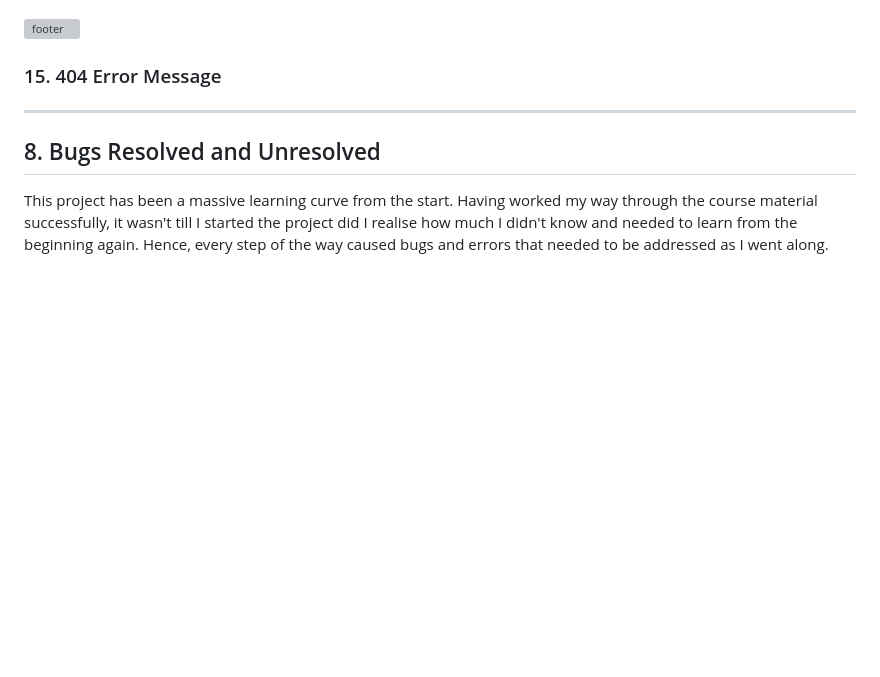
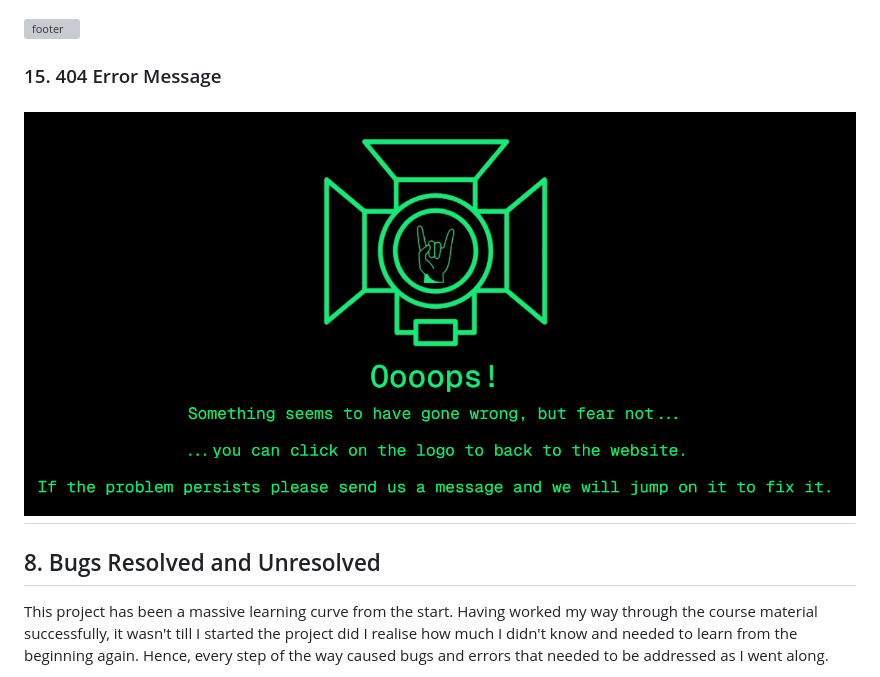
Before and after one commit to AxdeKlerk/Searchlight-Promotions-2, a Markdown page: README.md, the part around the change. GitHub-like rendering; pictures changed too: doc/images/404-error-page-message.png (added); blank space fills up the shorter version; grey boxes are pictures that could not be loaded.

Commit message:
feat: added 404 error message img to docs and readme

```diff
--- a/README.md
+++ b/README.md
@@ -174,6 +174,8 @@ There was some deviation from the original wireframes as the project developed.
 
 
  ### 15. 404 Error Message
+
+ ![404 error message](doc/images/404-error-page-message.png)
  ----
 
 ## 8. Bugs Resolved and Unresolved
```
